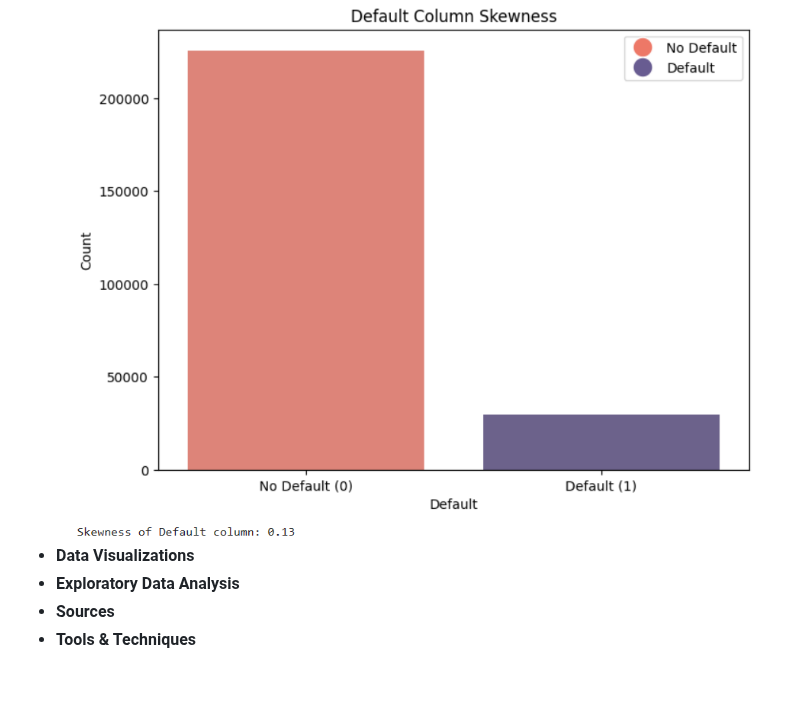
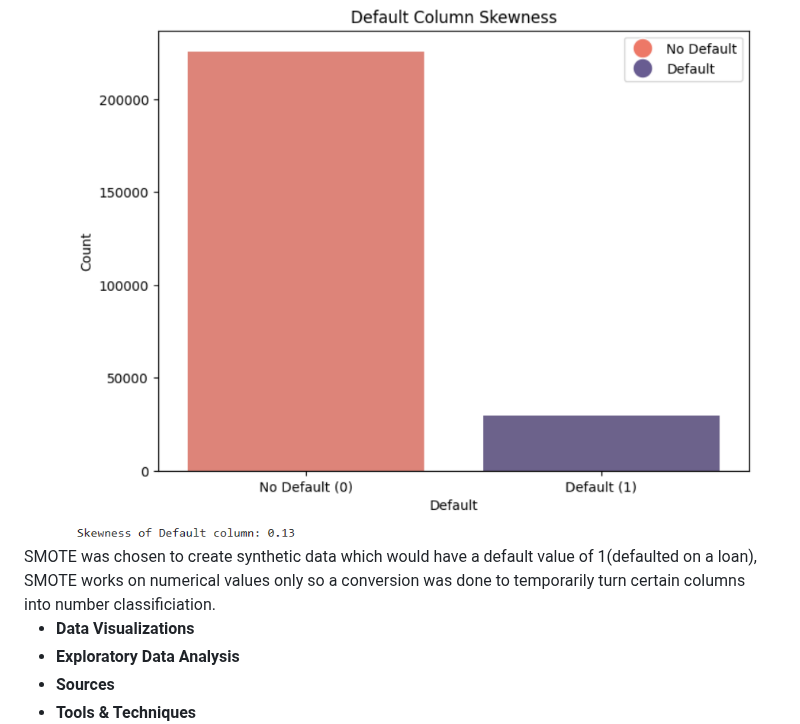
Before and after one commit to mantasmacionis/DataScienceY4, a Markdown page: README.md, the part around the change. Drawn GitHub-style; blank space fills up the shorter version.

```diff
--- a/README.md
+++ b/README.md
@@ -48,6 +48,10 @@ Below is the df.dropduplicates() command being used to drop any duplicate rows(D
 After doing this basic preprocessing, the dataset needed to be balanced, the main factor in this dataset is whether or not a loan was defaulted on
 (0 is non defaulted 1 is defaulted) The initial imbalance is represented in this bar chart diagram
 <img src=https://github.com/mantasmacionis/DataScienceY4/blob/main/AdvancedPortfolioDraft/initialimbalance.png alt="initialimbalance" width="800" height="350"/>
+SMOTE was chosen to create synthetic data which would have a default value of 1(defaulted on a loan), SMOTE works on numerical values only so a conversion was done to temporarily turn certain columns into number classificiation.
+
+
+
 
 - **Data Visualizations**
 - **Exploratory Data Analysis**
```
